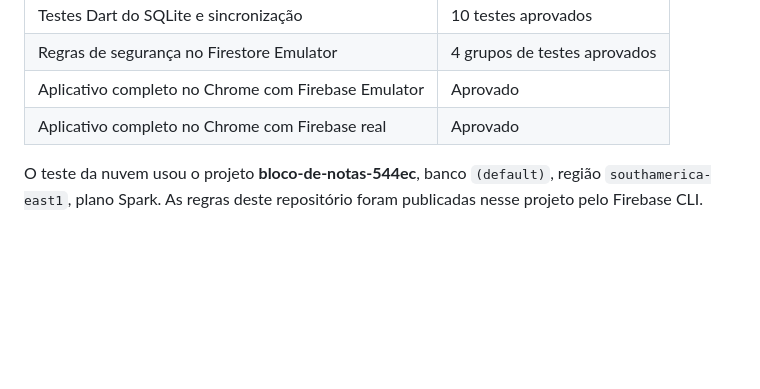
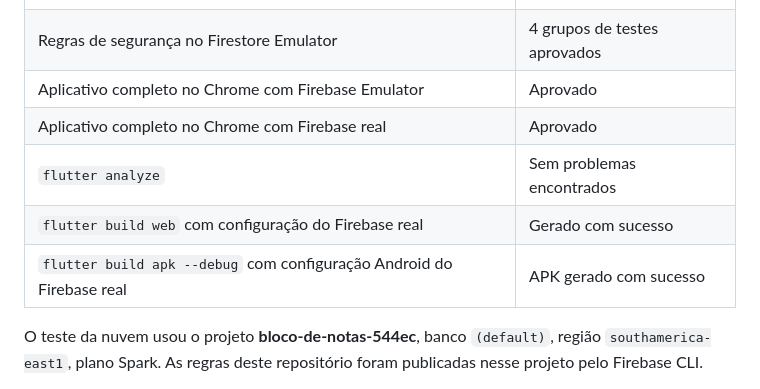
Before and after one commit to LopesBrendinha/bloco_de_nota_turma_B, a Markdown page: docs/validacao.md, the part around the change. Rendered like a GitHub page; blank space fills up the shorter version.

Commit message:
Registra validação dos builds Web e Android

```diff
--- a/docs/validacao.md
+++ b/docs/validacao.md
@@ -10,6 +10,9 @@ Validação realizada em 02/11/2026, com Flutter 3.47.6 e Dart 3.13.5 no Windows
 | Regras de segurança no Firestore Emulator | 4 grupos de testes aprovados |
 | Aplicativo completo no Chrome com Firebase Emulator | Aprovado |
 | Aplicativo completo no Chrome com Firebase real | Aprovado |
+| `flutter analyze` | Sem problemas encontrados |
+| `flutter build web` com configuração do Firebase real | Gerado com sucesso |
+| `flutter build apk --debug` com configuração Android do Firebase real | APK gerado com sucesso |
 
 O teste da nuvem usou o projeto **bloco-de-notas-544ec**, banco `(default)`, região `southamerica-east1`, plano Spark. As regras deste repositório foram publicadas nesse projeto pelo Firebase CLI.
 
```
